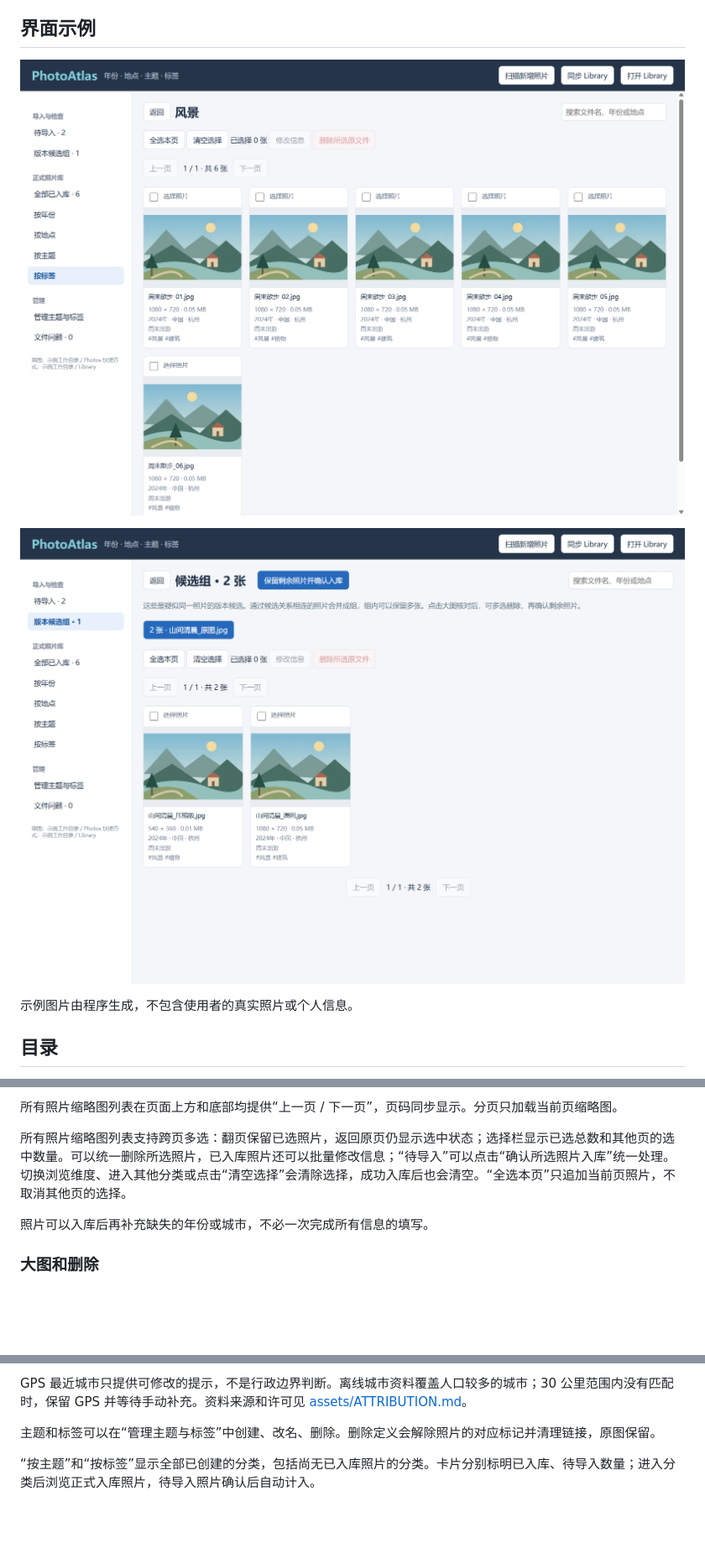
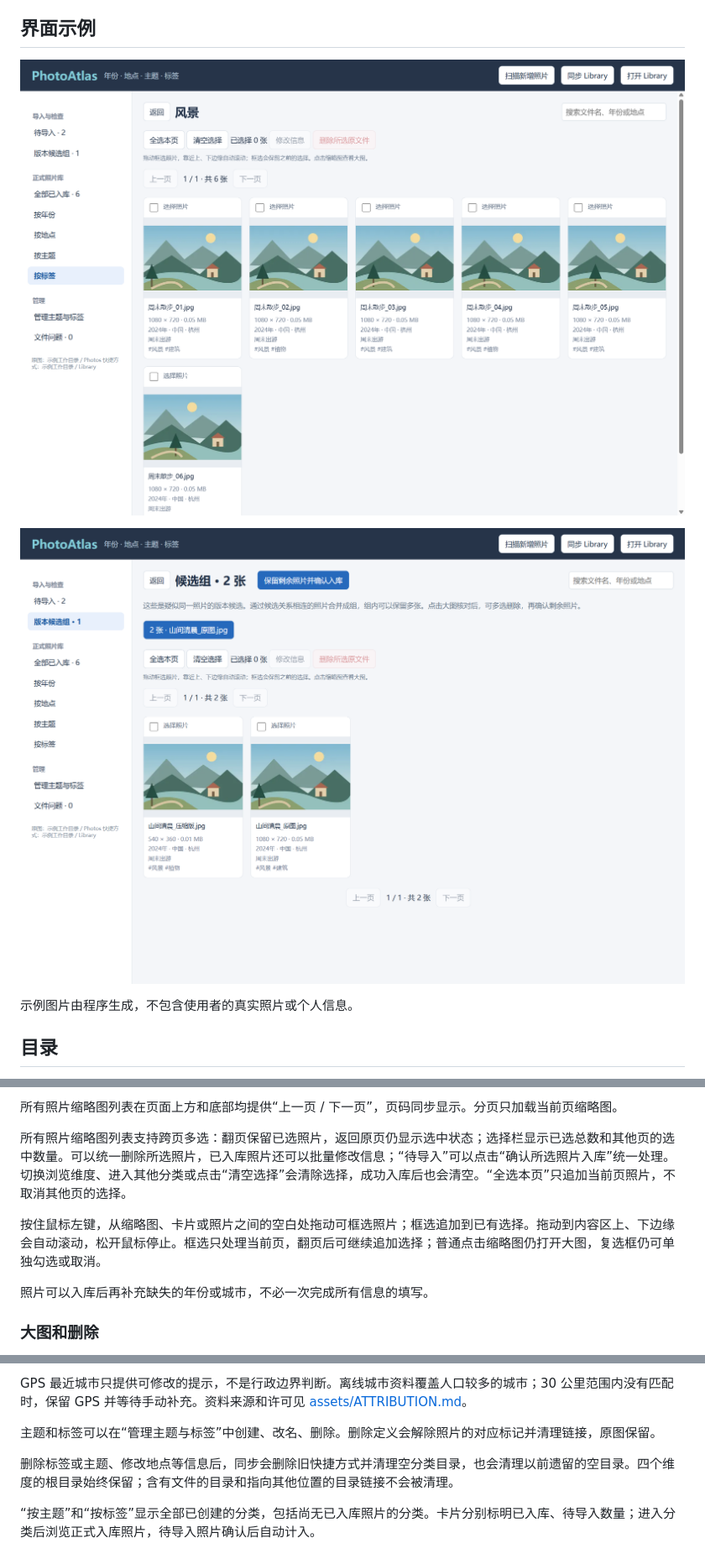
Before and after one commit to ShiRunzhou/photoatlas, a Markdown page: README.md, 3 parts joined by grey strips. Shown at 84% size. GitHub-like rendering; pictures changed too: docs/images/library.png, docs/images/versions.png; blank space fills up the shorter version.

```diff
--- a/README.md
+++ b/README.md
@@ -75,6 +75,8 @@ npm start
 
 所有照片缩略图列表支持跨页多选：翻页保留已选照片，返回原页仍显示选中状态；选择栏显示已选总数和其他页的选中数量。可以统一删除所选照片，已入库照片还可以批量修改信息；“待导入”可以点击“确认所选照片入库”统一处理。切换浏览维度、进入其他分类或点击“清空选择”会清除选择，成功入库后也会清空。“全选本页”只追加当前页照片，不取消其他页的选择。
 
+按住鼠标左键，从缩略图、卡片或照片之间的空白处拖动可框选照片；框选追加到已有选择。拖动到内容区上、下边缘会自动滚动，松开鼠标停止。框选只处理当前页，翻页后可继续追加选择；普通点击缩略图仍打开大图，复选框仍可单独勾选或取消。
+
 照片可以入库后再补充缺失的年份或城市，不必一次完成所有信息的填写。
 
 ### 大图和删除
@@ -97,6 +99,8 @@ npm start
 GPS 最近城市只提供可修改的提示，不是行政边界判断。离线城市资料覆盖人口较多的城市；30 公里范围内没有匹配时，保留 GPS 并等待手动补充。资料来源和许可见 [assets/ATTRIBUTION.md](assets/ATTRIBUTION.md)。
 
 主题和标签可以在“管理主题与标签”中创建、改名、删除。删除定义会解除照片的对应标记并清理链接，原图保留。
+
+删除标签或主题、修改地点等信息后，同步会删除旧快捷方式并清理空分类目录，也会清理以前遗留的空目录。四个维度的根目录始终保留；含有文件的目录和指向其他位置的目录链接不会被清理。
 
 “按主题”和“按标签”显示全部已创建的分类，包括尚无已入库照片的分类。卡片分别标明已入库、待导入数量；进入分类后浏览正式入库照片，待导入照片确认后自动计入。
 
```
Also changed, not shown: CHANGELOG.md (+2 -0 lines), 5 other files.
